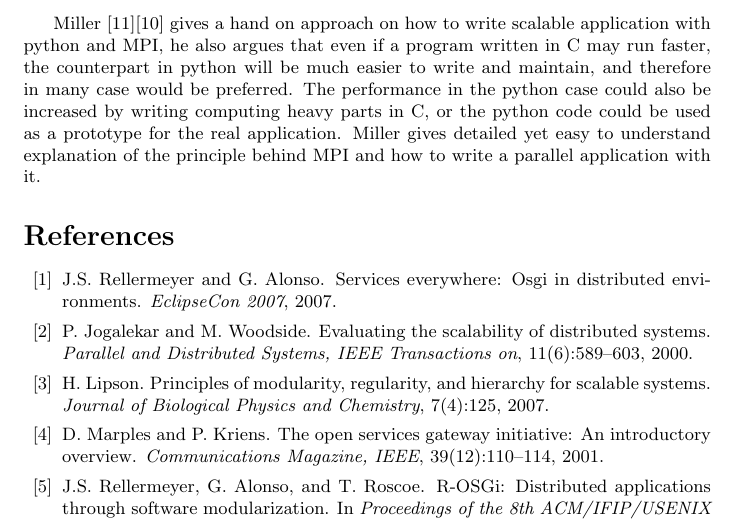
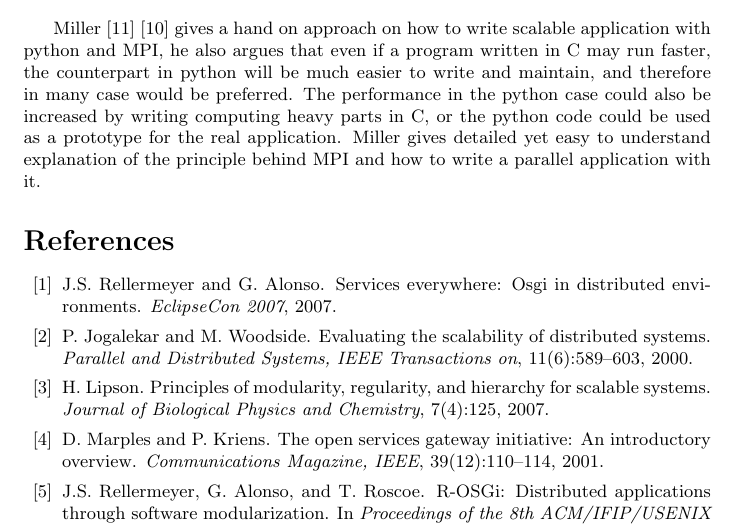
Before and after one commit to Norberg/thesis, a LaTeX thesis (thesis.tex): part of page 18 of 19, cut so that both start at the same text. Compiled offline with pdfLaTeX.

Commit message:
fixed build error

```diff
--- a/thesis.tex
+++ b/thesis.tex
@@ -713,9 +712,9 @@ the user of MPI is the same everywhere MPICH still provides the ability to
 have platform specific code in MPI to speed up the execution time on different
 platforms. Already in 1996 when this article was written several vendors
 had contributed code to get MPICH to run faster on their hardware.
+\\
 
-\\
-Miller \cite{millerparallel}\cite{miller2002pympi} gives a hand on approach on
+Miller \cite{millerparallel} \cite{miller2002pympi} gives a hand on approach on
 how to write scalable application with python and MPI, he also argues that
 even if a program written in C may run faster, the counterpart in python will
 be much easier to write and maintain, and therefore in many case would be
```
Also changed, not shown: thesis.tex (1 more changed lines).
